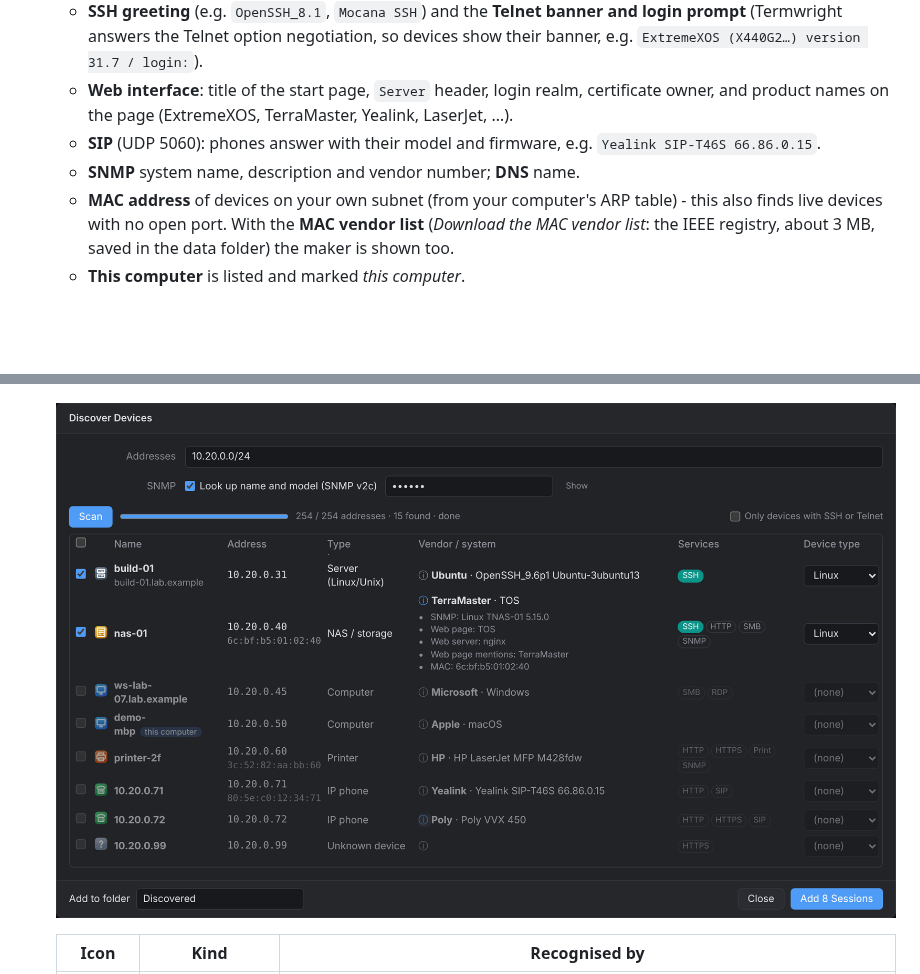
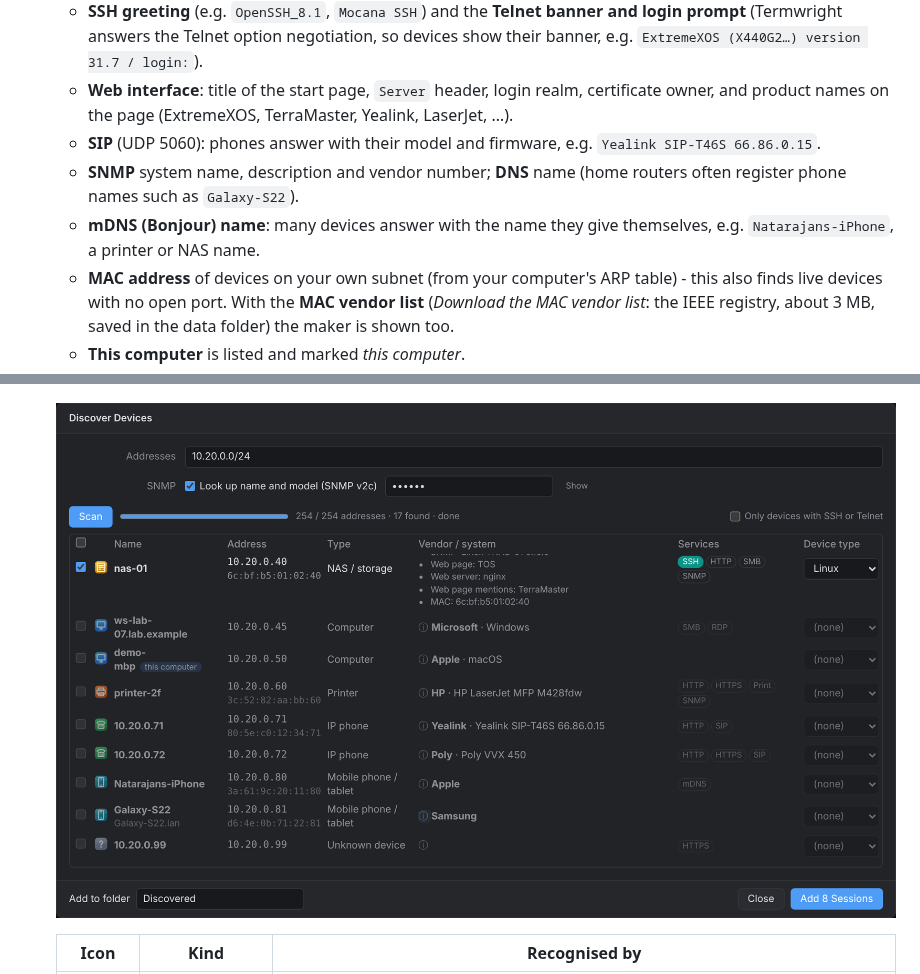
Before and after one commit to nperiannan/termwright, a Markdown page: docs/USER_GUIDE.md, 2 parts joined by grey strips. GitHub-like rendering; pictures changed too: docs/screenshots/discover-kinds.png; blank space fills up the shorter version.

```diff
--- a/docs/USER_GUIDE.md
+++ b/docs/USER_GUIDE.md
@@ -212,7 +212,8 @@ When a connection drops the tab shows `[Disconnected] Press Enter to reconnect`.
    - **SSH greeting** (e.g. `OpenSSH_8.1`, `Mocana SSH`) and the **Telnet banner and login prompt** (Termwright answers the Telnet option negotiation, so devices show their banner, e.g. `ExtremeXOS (X440G2…) version 31.7 / login:`).
    - **Web interface**: title of the start page, `Server` header, login realm, certificate owner, and product names on the page (ExtremeXOS, TerraMaster, Yealink, LaserJet, …).
    - **SIP** (UDP 5060): phones answer with their model and firmware, e.g. `Yealink SIP-T46S 66.86.0.15`.
-   - **SNMP** system name, description and vendor number; **DNS** name.
+   - **SNMP** system name, description and vendor number; **DNS** name (home routers often register phone names such as `Galaxy-S22`).
+   - **mDNS (Bonjour) name**: many devices answer with the name they give themselves, e.g. `Natarajans-iPhone`, a printer or NAS name.
    - **MAC address** of devices on your own subnet (from your computer's ARP table) - this also finds live devices with no open port. With the **MAC vendor list** (*Download the MAC vendor list*: the IEEE registry, about 3 MB, saved in the data folder) the maker is shown too.
    - **This computer** is listed and marked *this computer*.
 
```
Also changed, not shown: other parts of docs/USER_GUIDE.md (+1 -0 lines), CHANGELOG.md (+1 -0 lines), README.md (+1 -0 lines), docs/screenshots/discover.png, 8 other files.
